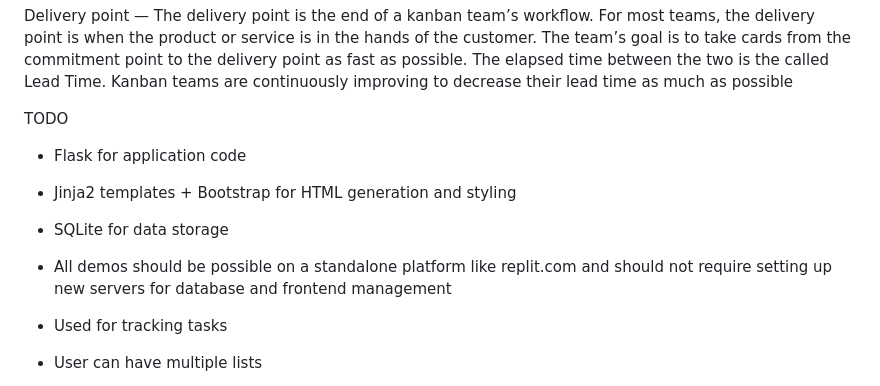
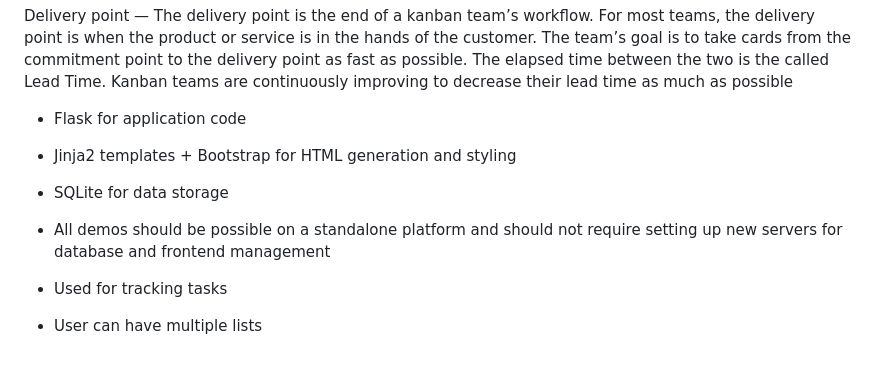
Before and after one commit to Harsehraab/kamban_board, a Markdown page: README.md, the part around the change. GitHub-like rendering; blank space fills up the shorter version.

```diff
--- a/README.md
+++ b/README.md
@@ -23,12 +23,11 @@ Commitment point — Kanban teams often have a backlog for their board. This is
 Delivery point — The delivery point is the end of a kanban team’s workflow. For most teams, the delivery point is when the product or service is in the hands of the customer. The team’s goal is to take cards from the commitment point to the delivery point as fast as possible. The elapsed time between the two is the called Lead Time. Kanban teams are continuously improving to decrease their lead time as much as possible
 
 
-TODO
 
 - Flask for application code
 - Jinja2 templates + Bootstrap for HTML generation and styling
 - SQLite for data storage
-- All demos should be possible on a standalone platform like replit.com and should not require setting up new servers for database and frontend management
+- All demos should be possible on a standalone platform and should not require setting up new servers for database and frontend management
 
 
 - Used for tracking tasks
```
